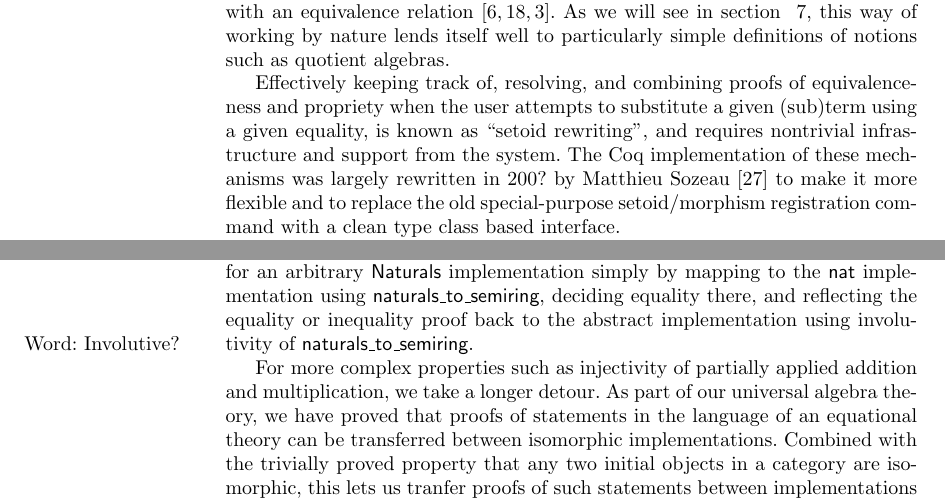
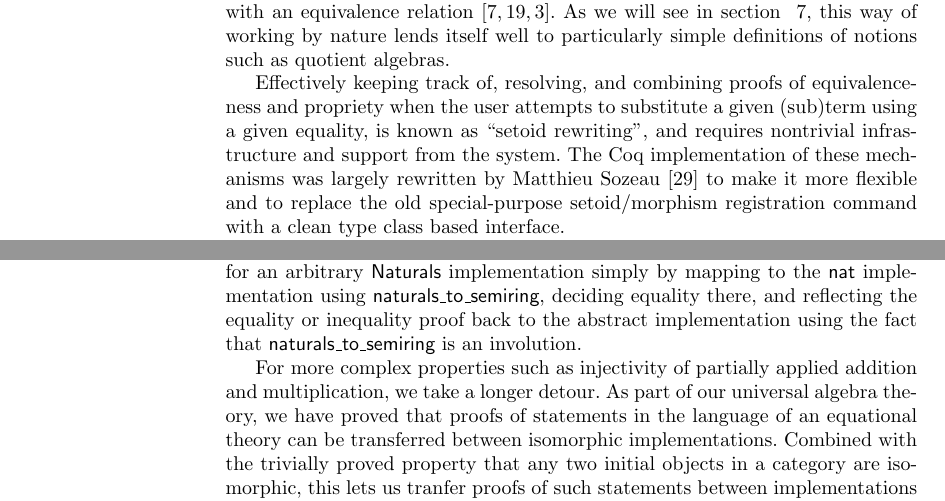
Before and after one commit to coq-community/math-classes, a LaTeX paper (jar.tex): two parts of pages 3 and 20 of 28, joined at a grey line, cut so that both start at the same text. Compiled offline with pdfLaTeX.

Commit message:
Fix some citations; other fixes.

```diff
--- a/jar.tex
+++ b/jar.tex
@@ -149,7 +149,7 @@ We mention this explicitly only because rewriting \emph{does} give rise to condi
 
 Because the Coq type theory lacks ``real'' quotient types (as it would make type checking undecidable), the conventional way of working with abstract structures in Coq is to always start with \emph{setoids} (aka Bishop sets): types equipped with an equivalence relation~\cite{Bishop67,Hofmann,Capretta}. As we will see in section ~\ref{univ}, this way of working by nature lends itself well to particularly simple definitions of notions such as quotient algebras.
 
-Effectively keeping track of, resolving, and combining proofs of equivalence-ness and propriety when the user attempts to substitute a given (sub)term using a given equality, is known as ``setoid rewriting'', and requires nontrivial infrastructure and support from the system. The Coq implementation of these mechanisms was largely rewritten in 200? by Matthieu Sozeau~\cite{Setoid-rewrite} to make it more flexible and to replace the old special-purpose setoid/morphism registration command with a clean type class based interface.
+Effectively keeping track of, resolving, and combining proofs of equivalence-ness and propriety when the user attempts to substitute a given (sub)term using a given equality, is known as ``setoid rewriting'', and requires nontrivial infrastructure and support from the system. The Coq implementation of these mechanisms was largely rewritten by Matthieu Sozeau~\cite{Setoid-rewrite} to make it more flexible and to replace the old special-purpose setoid/morphism registration command with a clean type class based interface.
 
 For an interesting (if fairly restrictive) alternative approach based on the idea of requiring unicity of representation for all objects so that Leibniz equality is always applicable, see the algebraic hierarchy part of the ssreflect~\cite{Packed} libraries.
 
@@ -784,7 +784,7 @@ With these instances in place, we can now define the improved natural numbers sp
 \end{lstlisting}
 Basing theory and programs on this abstract interface instead of on specific implementation (such as the ubiquitous Peano naturals \lstinline|nat| in the Coq standard library) is not only cleaner mathematically, but also facilitates easy swapping between implementations. And this benefit is far from theoretical, as diverse representations of the natural numbers are abound; for instance, unary, binary, factor multisets, arrays of native machine words.
 
-Some theory and programs about naturals are more easily proved, respectively defined, for concrete implementations and then ``lifted'' to the abstract interface. For relatively simple things like decidability of equality, all that is needed to make this lifting easy is a handful of simple lemmas translating the initiality property back into statements saying that \lstinline|naturals_to_semiring| is extensionally equal to other semiring morphisms and involutary between \lstinline|Naturals| implementations. For the example of decidability, these let us define decidability for an arbitrary \lstinline|Naturals| implementation simply by mapping to the \lstinline|nat| implementation using \lstinline|naturals_to_semiring|, deciding equality there, and reflecting the equality or inequality proof back to the abstract implementation using involutivity of \lstinline|naturals_to_semiring|.\marginpar{Word: Involutive?}
+Some theory and programs about naturals are more easily proved, respectively defined, for concrete implementations and then ``lifted'' to the abstract interface. For relatively simple things like decidability of equality, all that is needed to make this lifting easy is a handful of simple lemmas translating the initiality property back into statements saying that \lstinline|naturals_to_semiring| is extensionally equal to other semiring morphisms and involutary between \lstinline|Naturals| implementations. For the example of decidability, these let us define decidability for an arbitrary \lstinline|Naturals| implementation simply by mapping to the \lstinline|nat| implementation using \lstinline|naturals_to_semiring|, deciding equality there, and reflecting the equality or inequality proof back to the abstract implementation using the fact that \lstinline|naturals_to_semiring| is an involution.
 
 For more complex properties such as injectivity of partially applied addition and multiplication, we take a longer detour. As part of our universal algebra theory, we have proved that proofs of statements in the language of an equational theory can be transferred between isomorphic implementations. Combined with the trivially proved property that any two initial objects in a category are isomorphic, this lets us tranfer proofs of such statements between implementations of \lstinline|Naturals|, requiring only that we reflect the concrete statement (expressed in terms of the operational type classes) to a symbolic statement in the language of semirings. We intend to eventually make this reflection completely automatic using type class based quotation techniques along the lines of those described in Section~\ref{quote}.
 
```
Also changed, not shown: jar.tex (4 more changed lines).
